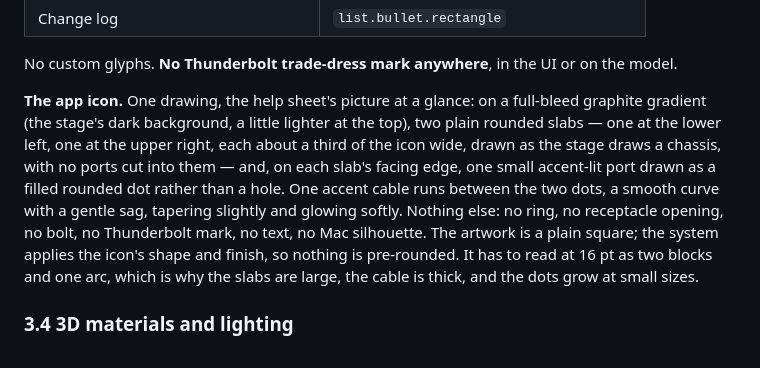
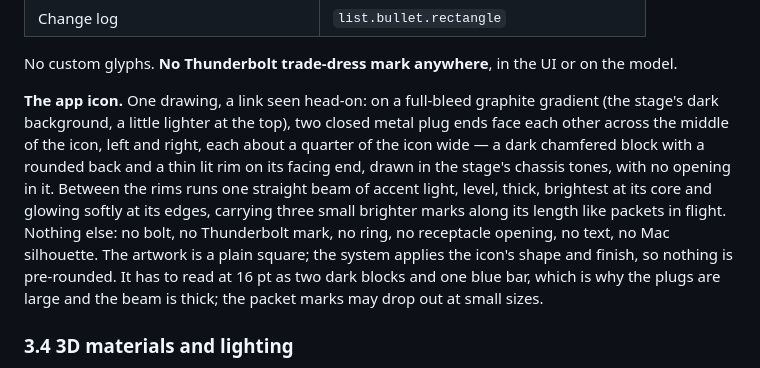
Before and after one commit to dev7a/rdmalink, a Markdown page: docs/UX_SPEC.md, the part around the change. Drawn GitHub-style.

Commit message:
Spec: the app icon is two plug ends and one beam of light

```diff
--- a/docs/UX_SPEC.md
+++ b/docs/UX_SPEC.md
@@ -173,7 +173,7 @@ No display face, no letterspacing, no all-caps, no custom fonts. All text uses s
 
 No custom glyphs. **No Thunderbolt trade-dress mark anywhere**, in the UI or on the model.
 
-**The app icon.** One drawing, the help sheet's picture at a glance: on a full-bleed graphite gradient (the stage's dark background, a little lighter at the top), two plain rounded slabs — one at the lower left, one at the upper right, each about a third of the icon wide, drawn as the stage draws a chassis, with no ports cut into them — and, on each slab's facing edge, one small accent-lit port drawn as a filled rounded dot rather than a hole. One accent cable runs between the two dots, a smooth curve with a gentle sag, tapering slightly and glowing softly. Nothing else: no ring, no receptacle opening, no bolt, no Thunderbolt mark, no text, no Mac silhouette. The artwork is a plain square; the system applies the icon's shape and finish, so nothing is pre-rounded. It has to read at 16 pt as two blocks and one arc, which is why the slabs are large, the cable is thick, and the dots grow at small sizes.
+**The app icon.** One drawing, a link seen head-on: on a full-bleed graphite gradient (the stage's dark background, a little lighter at the top), two closed metal plug ends face each other across the middle of the icon, left and right, each about a quarter of the icon wide — a dark chamfered block with a rounded back and a thin lit rim on its facing end, drawn in the stage's chassis tones, with no opening in it. Between the rims runs one straight beam of accent light, level, thick, brightest at its core and glowing softly at its edges, carrying three small brighter marks along its length like packets in flight. Nothing else: no bolt, no Thunderbolt mark, no ring, no receptacle opening, no text, no Mac silhouette. The artwork is a plain square; the system applies the icon's shape and finish, so nothing is pre-rounded. It has to read at 16 pt as two dark blocks and one blue bar, which is why the plugs are large and the beam is thick; the packet marks may drop out at small sizes.
 
 ### 3.4 3D materials and lighting
 
```
